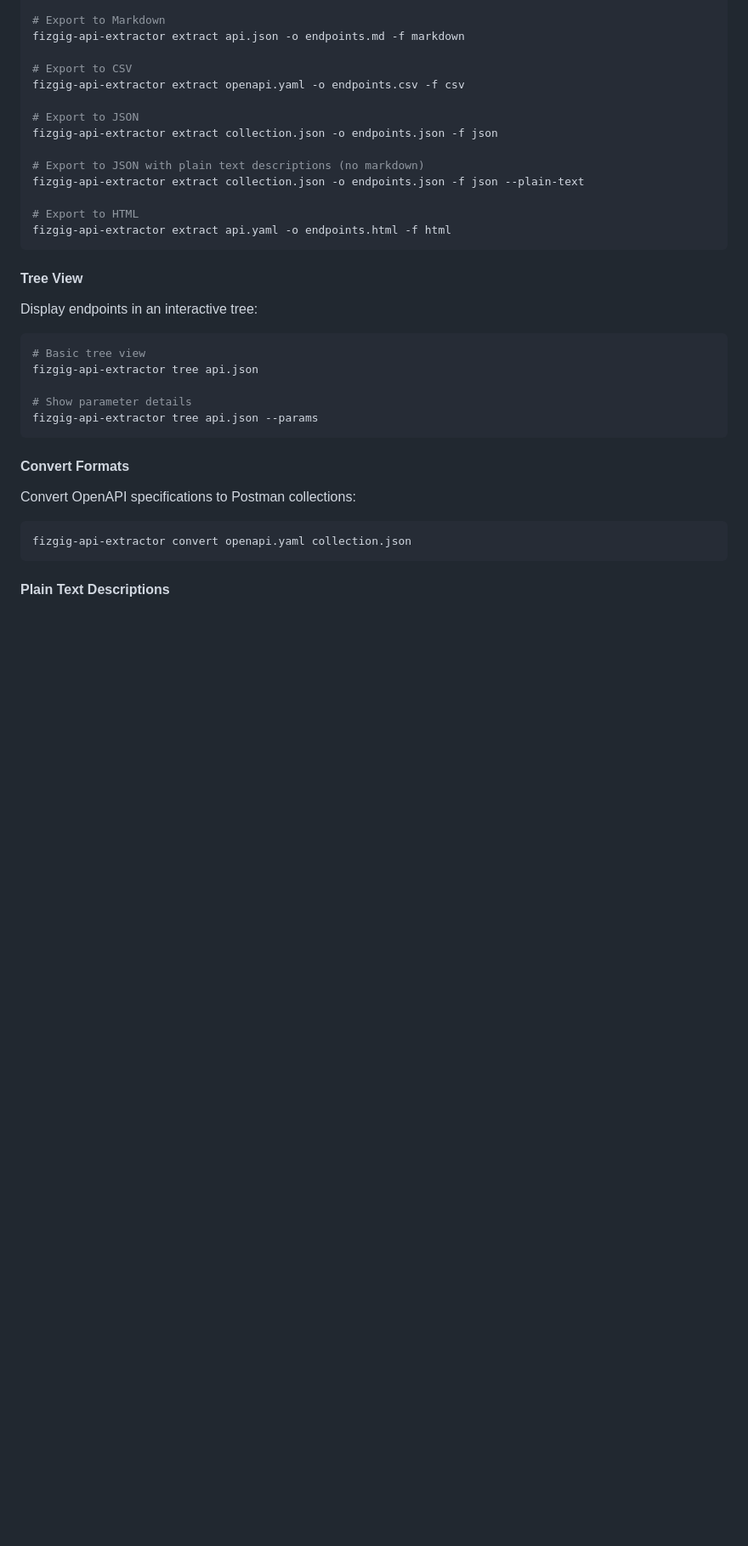
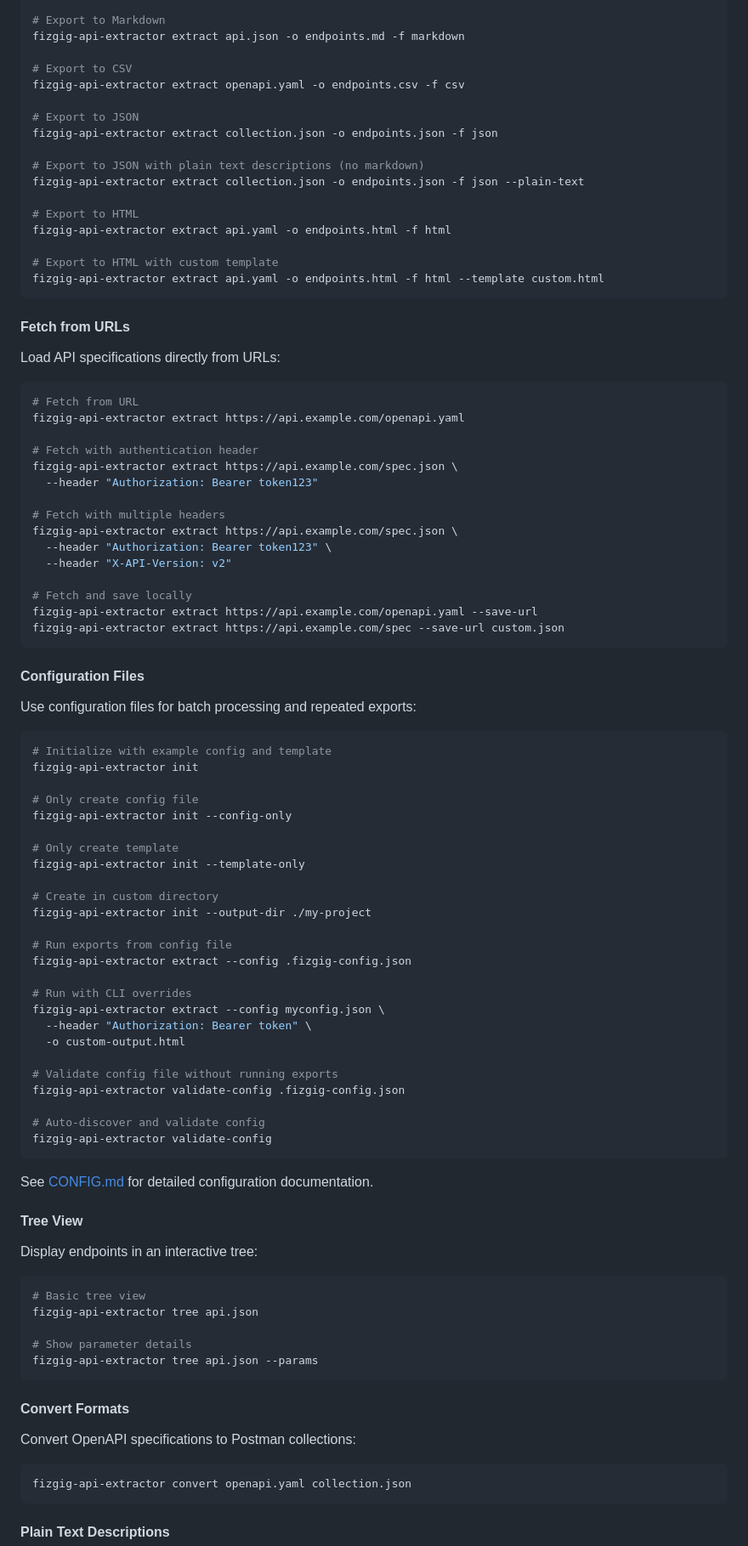
Before and after one commit to IAmNotAGelfling/fizgig-api-extractor, a Markdown page: README.md, the part around one of its changes. Shown at 85% size. Drawn GitHub-style; blank space fills up the shorter version.

````diff
--- a/README.md
+++ b/README.md
@@ -77,7 +92,66 @@ fizgig-api-extractor extract collection.json -o endpoints.json -f json --plain-t
 
 # Export to HTML
 fizgig-api-extractor extract api.yaml -o endpoints.html -f html
+
+# Export to HTML with custom template
+fizgig-api-extractor extract api.yaml -o endpoints.html -f html --template custom.html
 ```
+
+#### Fetch from URLs
+
+Load API specifications directly from URLs:
+
+```bash
+# Fetch from URL
+fizgig-api-extractor extract https://api.example.com/openapi.yaml
+
+# Fetch with authentication header
+fizgig-api-extractor extract https://api.example.com/spec.json \
+  --header "Authorization: Bearer token123"
+
+# Fetch with multiple headers
+fizgig-api-extractor extract https://api.example.com/spec.json \
+  --header "Authorization: Bearer token123" \
+  --header "X-API-Version: v2"
+
+# Fetch and save locally
+fizgig-api-extractor extract https://api.example.com/openapi.yaml --save-url
+fizgig-api-extractor extract https://api.example.com/spec --save-url custom.json
+```
+
+#### Configuration Files
+
+Use configuration files for batch processing and repeated exports:
+
+```bash
+# Initialize with example config and template
+fizgig-api-extractor init
+
+# Only create config file
+fizgig-api-extractor init --config-only
+
+# Only create template
+fizgig-api-extractor init --template-only
+
+# Create in custom directory
+fizgig-api-extractor init --output-dir ./my-project
+
+# Run exports from config file
+fizgig-api-extractor extract --config .fizgig-config.json
+
+# Run with CLI overrides
+fizgig-api-extractor extract --config myconfig.json \
+  --header "Authorization: Bearer token" \
+  -o custom-output.html
+
+# Validate config file without running exports
+fizgig-api-extractor validate-config .fizgig-config.json
+
+# Auto-discover and validate config
+fizgig-api-extractor validate-config
+```
+
+See [CONFIG.md](docs/CONFIG.md) for detailed configuration documentation.
 
 #### Tree View
 
````
Also changed, not shown: other parts of README.md (+61 -2 lines), docs/CONFIG.md (added, +444 -0 lines).
